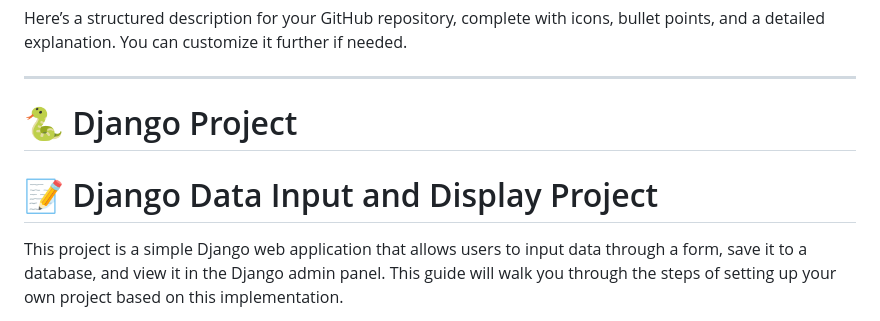
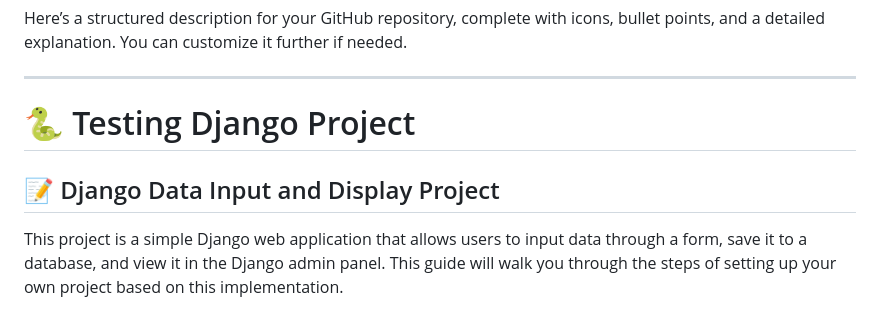
Before and after one commit to ARIBFIB/Flutter-Django-Data-Input-and-Display-Project, a Markdown page: README.md, the part around one of its changes. Rendered like a GitHub page.

```diff
--- a/README.md
+++ b/README.md
@@ -1,8 +1,8 @@
 Here’s a structured description for your GitHub repository, complete with icons, bullet points, and a detailed explanation. You can customize it further if needed.
 
 ---
-# 🐍 Django Project
-# 📝 Django Data Input and Display Project
+# 🐍 Testing Django Project
+## 📝 Django Data Input and Display Project
 
 This project is a simple Django web application that allows users to input data through a form, save it to a database, and view it in the Django admin panel. This guide will walk you through the steps of setting up your own project based on this implementation.
 
```
Also changed, not shown: other parts of README.md (+5 -0 lines).
